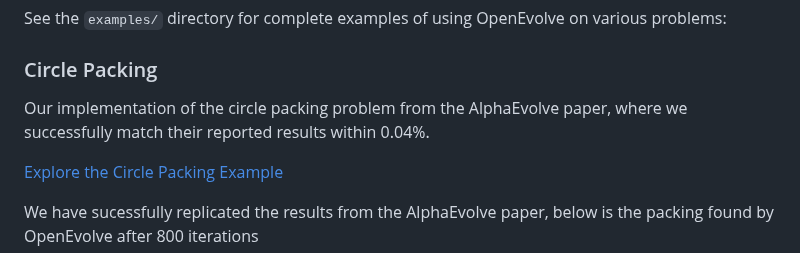
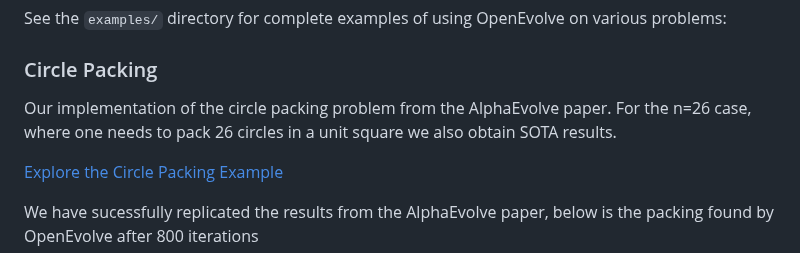
Before and after one commit to codelion/openevolve, a Markdown page: README.md, the part around the change. Drawn GitHub-style.

```diff
--- a/README.md
+++ b/README.md
@@ -159,7 +159,7 @@ See the `examples/` directory for complete examples of using OpenEvolve on vario
 
 ### Circle Packing
 
-Our implementation of the circle packing problem from the AlphaEvolve paper, where we successfully match their reported results within 0.04%.
+Our implementation of the circle packing problem from the AlphaEvolve paper. For the n=26 case, where one needs to pack 26 circles in a unit square we also obtain SOTA results.
 
 [Explore the Circle Packing Example](examples/circle_packing/)
 
```
